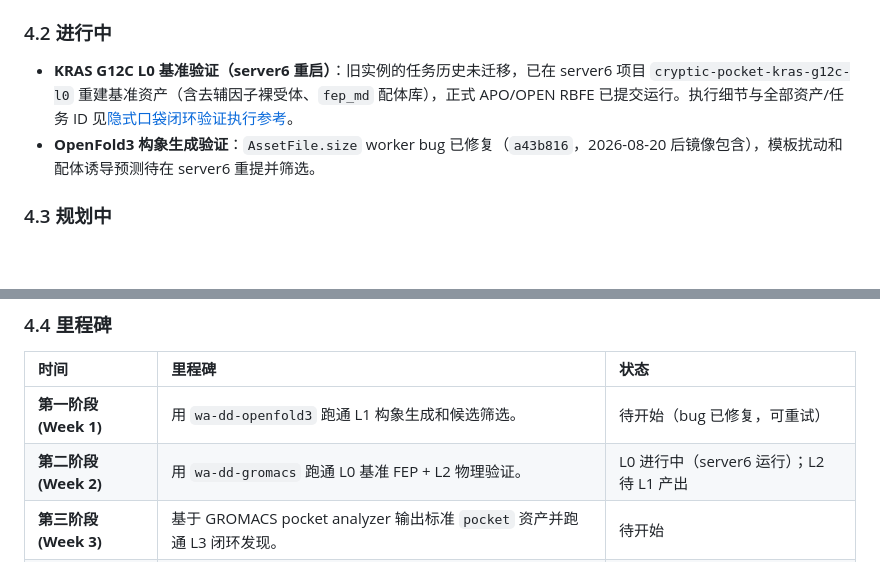
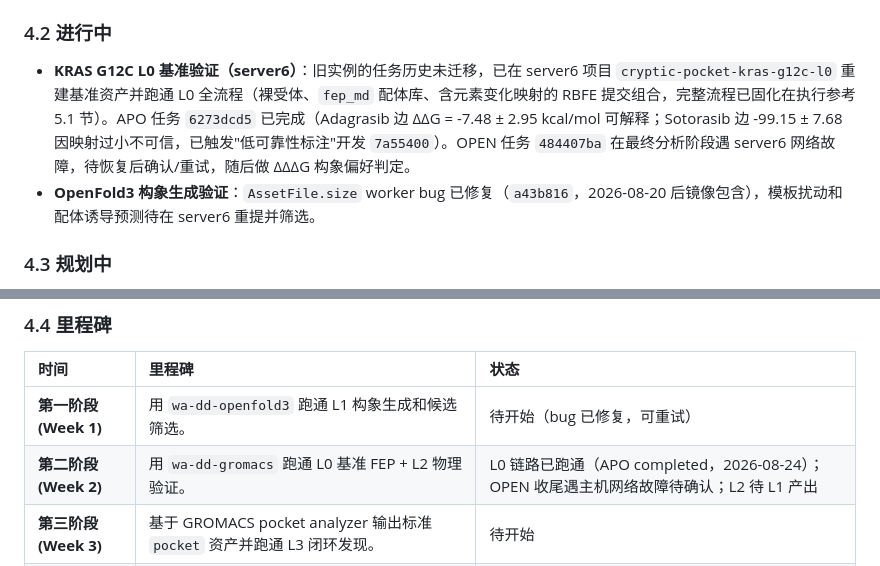
Before and after one commit to huluxiaohuowa/wa-dd-docs, a Markdown page: userguide/案例：隐式口袋发现工作流.md, 2 parts joined by grey strips. Drawn GitHub-style; blank space fills up the shorter version.

```diff
--- a/userguide/案例：隐式口袋发现工作流.md
+++ b/userguide/案例：隐式口袋发现工作流.md
@@ -144,7 +144,7 @@ OpenFold3 没有内置 MSA 子采样功能，但通过以下两种互补策略
 - **FEP 引擎加固与全流程贯通（2026-08-23，server6）**：修复三连环根因（受体原子冲突进入传播、映射原子 3D 偏差过大进入 hybrid topology、openmmtools FIRE 最小化对高应变体系松弛不足），并追加受体温和加固（辅因子预检、末端自动重建、未解析侧链自动截 ALA）。PI3KA H1047R 正式 RBFE 首次完整跑通（任务 `42bdf7f8`，ΔΔG = 19.02 ± 10.60 kcal/mol），修复已固化为代码（`bfba633`、`1775440`、`378060f`）并部署 amd/thor 双端镜像。
 
 ### 4.2 进行中
-- **KRAS G12C L0 基准验证（server6 重启）**：旧实例的任务历史未迁移，已在 server6 项目 `cryptic-pocket-kras-g12c-l0` 重建基准资产（含去辅因子裸受体、`fep_md` 配体库），正式 APO/OPEN RBFE 已提交运行。执行细节与全部资产/任务 ID 见[隐式口袋闭环验证执行参考](隐式口袋闭环验证执行参考.md)。
+- **KRAS G12C L0 基准验证（server6）**：旧实例的任务历史未迁移，已在 server6 项目 `cryptic-pocket-kras-g12c-l0` 重建基准资产并跑通 L0 全流程（裸受体、`fep_md` 配体库、含元素变化映射的 RBFE 提交组合，完整流程已固化在执行参考 5.1 节）。APO 任务 `6273dcd5` 已完成（Adagrasib 边 ΔΔG = -7.48 ± 2.95 kcal/mol 可解释；Sotorasib 边 -99.15 ± 7.68 因映射过小不可信，已触发"低可靠性标注"开发 `7a55400`）。OPEN 任务 `484407ba` 在最终分析阶段遇 server6 网络故障，待恢复后确认/重试，随后做 ΔΔΔG 构象偏好判定。
 - **OpenFold3 构象生成验证**：`AssetFile.size` worker bug 已修复（`a43b816`，2026-08-20 后镜像包含），模板扰动和配体诱导预测待在 server6 重提并筛选。
 
 ### 4.3 规划中
@@ -157,7 +157,7 @@ OpenFold3 没有内置 MSA 子采样功能，但通过以下两种互补策略
 | 时间 | 里程碑 | 状态 |
 | :--- | :--- | :--- |
 | **第一阶段 (Week 1)** | 用 `wa-dd-openfold3` 跑通 L1 构象生成和候选筛选。 | 待开始（bug 已修复，可重试） |
-| **第二阶段 (Week 2)** | 用 `wa-dd-gromacs` 跑通 L0 基准 FEP + L2 物理验证。 | L0 进行中（server6 运行）；L2 待 L1 产出 |
+| **第二阶段 (Week 2)** | 用 `wa-dd-gromacs` 跑通 L0 基准 FEP + L2 物理验证。 | L0 链路已跑通（APO completed，2026-08-24）；OPEN 收尾遇主机网络故障待确认；L2 待 L1 产出 |
 | **第三阶段 (Week 3)** | 基于 GROMACS pocket analyzer 输出标准 `pocket` 资产并跑通 L3 闭环发现。 | 待开始 |
 | **第四阶段 (Week 4)** | 增强 fpocket/MDAnalysis 评分、补齐水网络分析和完整案例证据。 | 待开始 |
 | **(2026-08-23 插入)** | FEP 引擎加固 + PI3KA 全流程贯通。 | ✅ 完成 |
```
Also changed, not shown: userguide/Case_Cryptic_Pocket_Discovery.EN.md (+2 -2 lines), userguide/隐式口袋闭环验证执行参考.md (+15 -6 lines).
